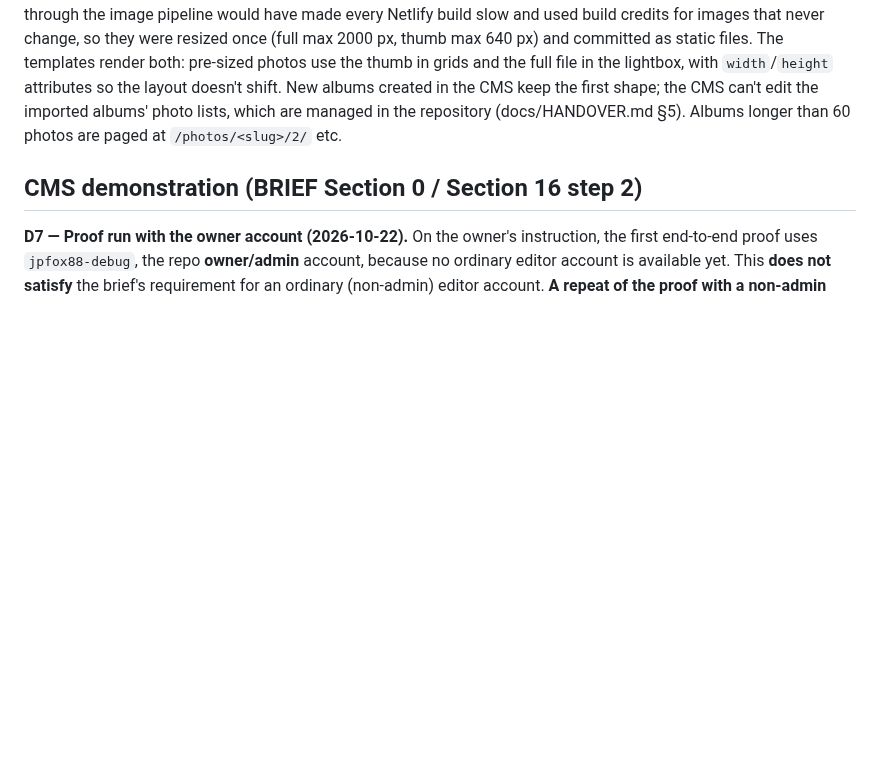
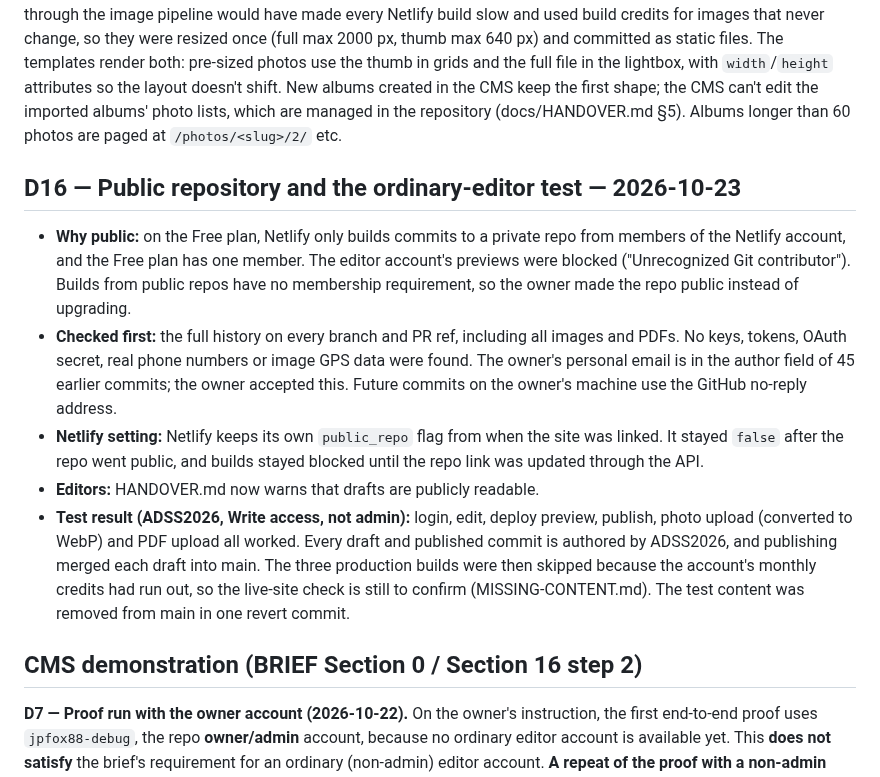
Before and after one commit to jpfox88-debug/adss-website, a Markdown page: docs/DECISIONS.md, the part around the change. GitHub-like rendering; blank space fills up the shorter version.

Commit message:
Editor test results, public-repo note for editors, new editor screenshots
Co-Authored-By: Claude Opus 5.5 <noreply@anthropic.com>

```diff
--- a/docs/DECISIONS.md
+++ b/docs/DECISIONS.md
@@ -87,6 +87,14 @@ As BRIEF §6 specifies, every list renders all the events it might need, with `d
 
 The `albums` collection accepts each photo, and the cover, in one of two shapes: a CMS-uploaded image (`{ image, alt, caption? }`, resolved by `image()` and resized by Astro at build time, as D3) or a pre-sized photo (`{ src, thumb, width, height, alt, caption? }`, pointing at files under `public/albums/<slug>/{full,thumb}/` that are served unchanged). The five albums imported from the old site (624 photos) use the second shape. Pushing 600+ photos through the image pipeline would have made every Netlify build slow and used build credits for images that never change, so they were resized once (full max 2000 px, thumb max 640 px) and committed as static files. The templates render both: pre-sized photos use the thumb in grids and the full file in the lightbox, with `width`/`height` attributes so the layout doesn't shift. New albums created in the CMS keep the first shape; the CMS can't edit the imported albums' photo lists, which are managed in the repository (docs/HANDOVER.md §5). Albums longer than 60 photos are paged at `/photos/<slug>/2/` etc.
 
+## D16 — Public repository and the ordinary-editor test — 2026-10-23
+
+- **Why public:** on the Free plan, Netlify only builds commits to a private repo from members of the Netlify account, and the Free plan has one member. The editor account's previews were blocked ("Unrecognized Git contributor"). Builds from public repos have no membership requirement, so the owner made the repo public instead of upgrading.
+- **Checked first:** the full history on every branch and PR ref, including all images and PDFs. No keys, tokens, OAuth secret, real phone numbers or image GPS data were found. The owner's personal email is in the author field of 45 earlier commits; the owner accepted this. Future commits on the owner's machine use the GitHub no-reply address.
+- **Netlify setting:** Netlify keeps its own `public_repo` flag from when the site was linked. It stayed `false` after the repo went public, and builds stayed blocked until the repo link was updated through the API.
+- **Editors:** HANDOVER.md now warns that drafts are publicly readable.
+- **Test result (ADSS2026, Write access, not admin):** login, edit, deploy preview, publish, photo upload (converted to WebP) and PDF upload all worked. Every draft and published commit is authored by ADSS2026, and publishing merged each draft into main. The three production builds were then skipped because the account's monthly credits had run out, so the live-site check is still to confirm (MISSING-CONTENT.md). The test content was removed from main in one revert commit.
+
 ## CMS demonstration (BRIEF Section 0 / Section 16 step 2)
 
 **D7 — Proof run with the owner account (2026-10-22).** On the owner's instruction, the first end-to-end proof uses `jpfox88-debug`, the repo **owner/admin** account, because no ordinary editor account is available yet. This **does not satisfy** the brief's requirement for an ordinary (non-admin) editor account. **A repeat of the proof with a non-admin collaborator (write access only) is still required before launch.** It is tracked in MISSING-CONTENT.md as must resolve before launch.
```
Also changed, not shown: MISSING-CONTENT.md (+2 -2 lines), docs/HANDOVER.md (+6 -1 lines), docs/images/cms-downloads-note.jpg, docs/images/cms-event-editor.jpg, docs/images/cms-events-list.jpg, docs/images/cms-membership.jpg, docs/images/cms-workflow.jpg.
